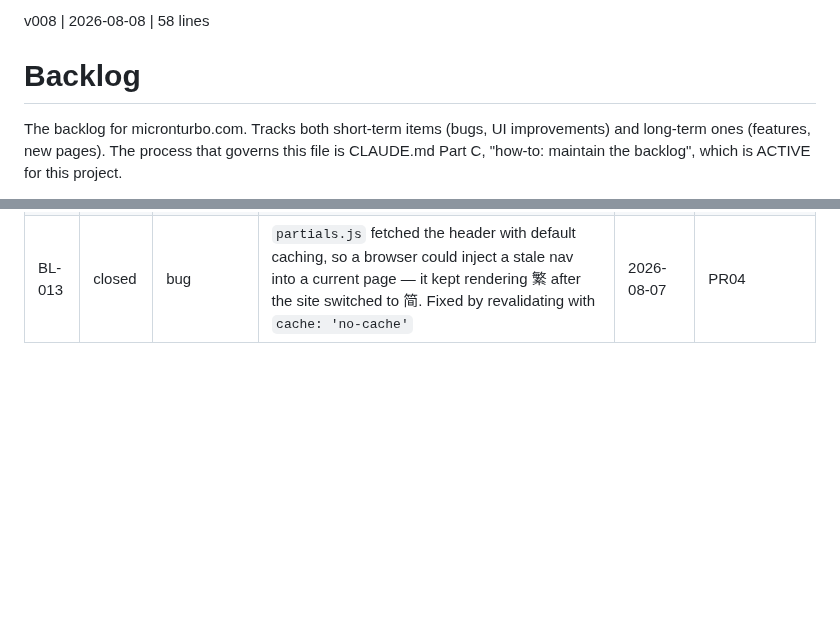
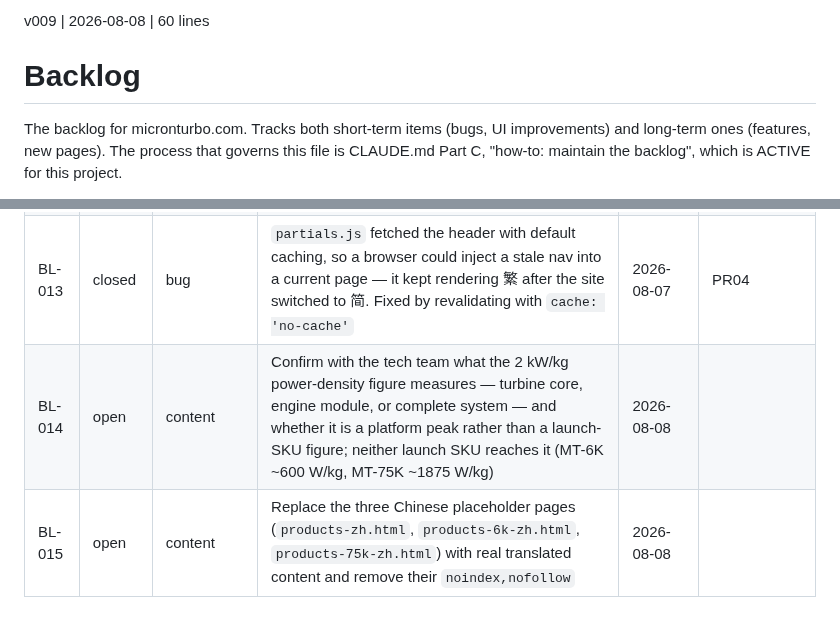
Before and after one commit to sw805206/micronturbo, a Markdown page: BACKLOG.md, 2 parts joined by grey strips. GitHub-like rendering; blank space fills up the shorter version.

Commit message:
docs: flush BL-014 and BL-015 to the backlog
BL-014 records the open question behind the qualifier already on the hub:
'up to 2 kW/kg across the platform' is written that way because neither
launch SKU reaches it, and it is not settled whether the figure measures the
turbine core, the engine module or the complete system. The mock carried a
TBC marker for this; the marker was mock-only and did not ship, so the
question needed somewhere to live.

BL-015 records that the three Chinese product pages are holding pages. They
exist so the Chinese dropdown does not 404 and carry noindex,nofollow until
they carry something worth indexing.

Verified in the raw file rather than the rendered view: int-backlog.html is
not built yet (BL-006), and SCOPE.md section 2 says raw-file verification
stands until it is.

Co-Authored-By: Claude Opus 5 <noreply@anthropic.com>

```diff
--- a/BACKLOG.md
+++ b/BACKLOG.md
@@ -1,4 +1,4 @@
-v008 | 2026-08-08 | 58 lines
+v009 | 2026-08-08 | 60 lines
 # Backlog
 
 The backlog for micronturbo.com. Tracks both short-term items (bugs, UI
@@ -56,3 +56,5 @@ Closed-by stays empty on every other status.
 | BL-011 | open | governance | Write PROCESS.md, the procedure for building or adding a page; SCOPE.md section 3 defers it until the first real page exists, which it now does | 2026-08-07 | |
 | BL-012 | open | content | Build `products`, `about`, `contact` and `privacy` in both languages; all four are linked from the nav and 404, and the hero's secondary button points at `contact` | 2026-08-07 | |
 | BL-013 | closed | bug | `partials.js` fetched the header with default caching, so a browser could inject a stale nav into a current page — it kept rendering 繁 after the site switched to 简. Fixed by revalidating with `cache: 'no-cache'` | 2026-08-07 | PR04 |
+| BL-014 | open | content | Confirm with the tech team what the 2 kW/kg power-density figure measures — turbine core, engine module, or complete system — and whether it is a platform peak rather than a launch-SKU figure; neither launch SKU reaches it (MT-6K ~600 W/kg, MT-75K ~1875 W/kg) | 2026-08-08 | |
+| BL-015 | open | content | Replace the three Chinese placeholder pages (`products-zh.html`, `products-6k-zh.html`, `products-75k-zh.html`) with real translated content and remove their `noindex,nofollow` | 2026-08-08 | |
```
